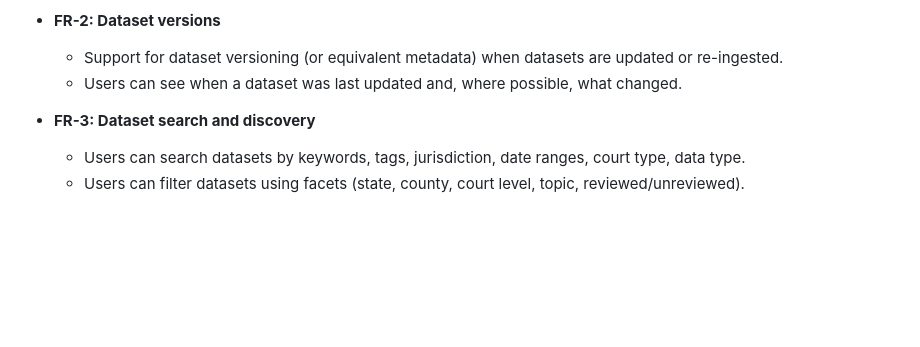
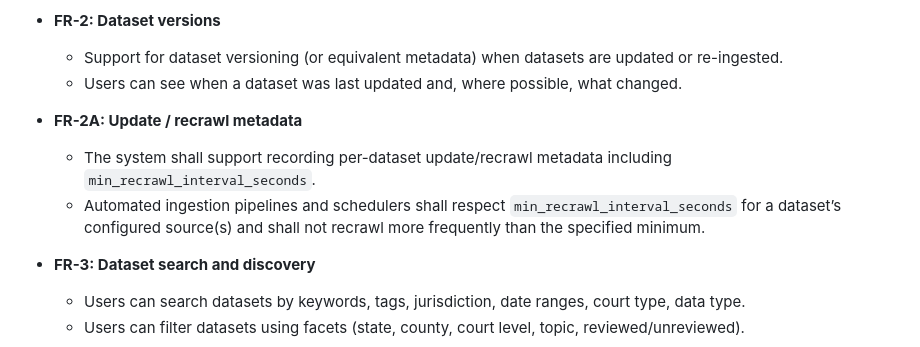
Before and after one commit to opencourtsfyi/opencourts-mock-website, a Markdown page: software-requirement-specification.md, the part around the change. GitHub-like rendering; blank space fills up the shorter version.

Commit message:
added a recrawl policy to the SRS

```diff
--- a/software-requirement-specification.md
+++ b/software-requirement-specification.md
@@ -92,6 +92,10 @@ At a high level, opencourts.fyi will consist of:
 - **FR-2: Dataset versions**
   - Support for dataset versioning (or equivalent metadata) when datasets are updated or re-ingested.
   - Users can see when a dataset was last updated and, where possible, what changed.
+
+- **FR-2A: Update / recrawl metadata**
+  - The system shall support recording per-dataset update/recrawl metadata including `min_recrawl_interval_seconds`.
+  - Automated ingestion pipelines and schedulers shall respect `min_recrawl_interval_seconds` for a dataset’s configured source(s) and shall not recrawl more frequently than the specified minimum.
 
 - **FR-3: Dataset search and discovery**
   - Users can search datasets by keywords, tags, jurisdiction, date ranges, court type, data type.
```
